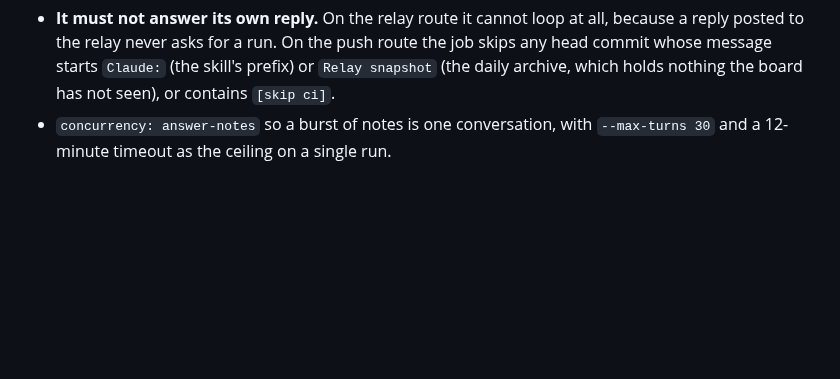
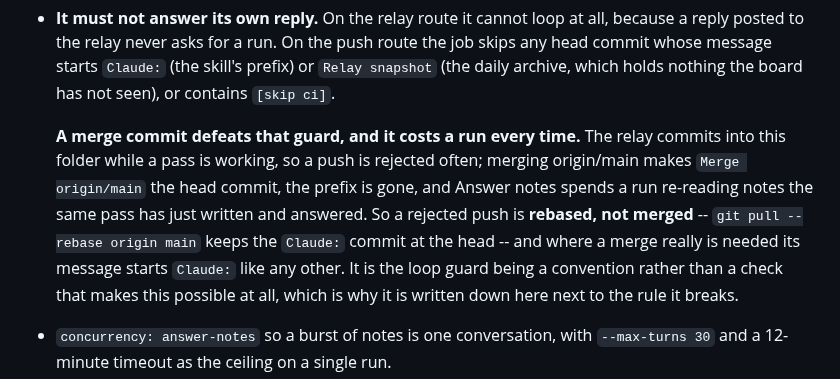
Before and after one commit to thomasgavin/mba-command-center, a Markdown page: CLAUDE.md, the part around the change. Rendered like a GitHub page; blank space fills up the shorter version.

Commit message:
Claude: a merge commit loses the Answer notes loop guard [skip ci]
My own push a minute ago hit this. The relay had committed its daily
snapshot while this pass was working, the push was rejected, and
merging origin/main put "Merge origin/main" at the head -- so the
prefix that stops Answer notes running was gone and the job spent a
run re-reading the two notes this pass had just written.

The fix is a habit rather than a check: rebase a rejected push instead
of merging, and give a genuine merge the same prefix. Written next to
the guard it breaks, since the guard is a convention and nothing in CI
can catch this.

Only CLAUDE.md changes, nothing in claude-inbox, so this one may carry
the marker.

Co-Authored-By: Claude Opus 5 <noreply@anthropic.com>
Claude-Session: https://claude.ai/code/session_01HxnMQ6VDBAEK7aZdmA5AEC

```diff
--- a/CLAUDE.md
+++ b/CLAUDE.md
@@ -369,6 +369,17 @@ Three things keep it from eating itself or his subscription:
   route the job skips any head commit whose message starts `Claude:` (the
   skill's prefix) or `Relay snapshot` (the daily archive, which holds nothing
   the board has not seen), or contains `[skip ci]`.
+
+  **A merge commit defeats that guard, and it costs a run every time.** The
+  relay commits into this folder while a pass is working, so a push is
+  rejected often; merging origin/main makes `Merge origin/main` the head
+  commit, the prefix is gone, and Answer notes spends a run re-reading notes
+  the same pass has just written and answered. So a rejected push is
+  **rebased, not merged** -- `git pull --rebase origin main` keeps the
+  `Claude:` commit at the head -- and where a merge really is needed its
+  message starts `Claude:` like any other. It is the loop guard being a
+  convention rather than a check that makes this possible at all, which is
+  why it is written down here next to the rule it breaks.
 - `concurrency: answer-notes` so a burst of notes is one conversation, with
   `--max-turns 30` and a 12-minute timeout as the ceiling on a single run.
 - It needs the repository secret `CLAUDE_CODE_OAUTH_TOKEN`, generated with
```
